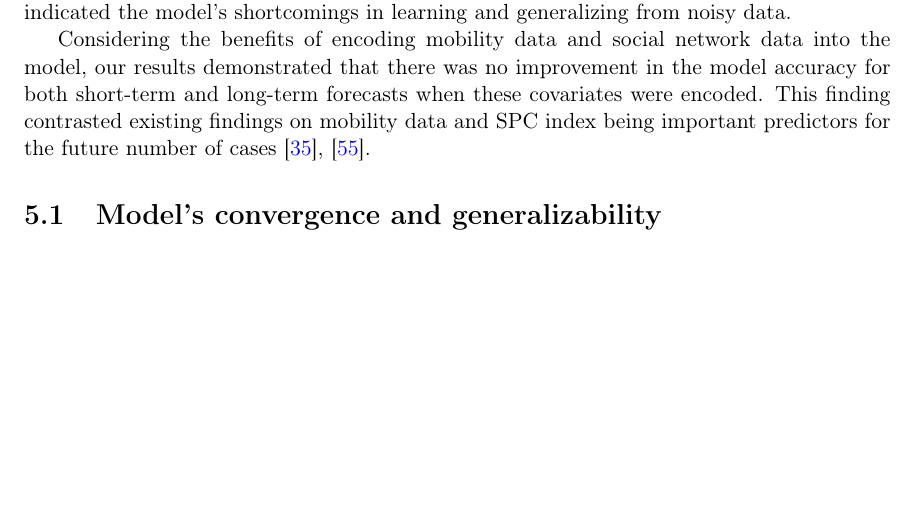
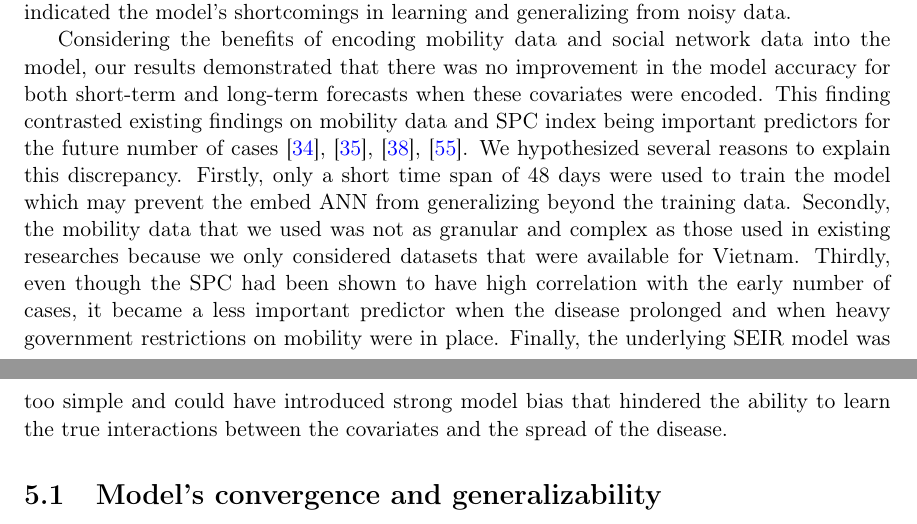
Before and after one commit to letung3105/vgu-thesis-docs, a LaTeX thesis (thesis/thesis.tex, which reads thesis/discussion/main.tex): part of page 67 of 77 before the commit and two parts of pages 67 and 68 of 78 after it, the two joined at a grey line, cut so that both start at the same text, the shorter picture padded with empty space. Compiled offline with pdfLaTeX.

Commit message:
some discussion

```diff
--- a/thesis/discussion/main.tex
+++ b/thesis/discussion/main.tex
@@ -17,6 +17,11 @@ Furthermore, in can be seen that the predictions made for locations where high f
 This result indicated the model's shortcomings in learning and generalizing from noisy data.
 
 Considering the benefits of encoding mobility data and social network data into the model, our results demonstrated that there was no improvement in the model accuracy for both short-term and long-term forecasts when these covariates were encoded.
-This finding contrasted existing findings on mobility data and \gls{SPC} index being important predictors for the future number of cases \cite{changMobilityNetworkModels2021,kuchlerGeographicSpreadCOVID192020}.
+This finding contrasted existing findings on mobility data and \gls{SPC} index being important predictors for the future number of cases \cite{changMobilityNetworkModels2021,kuchlerGeographicSpreadCOVID192020,arikInterpretableSequenceLearning,liSubstantialUndocumentedInfection2020}.
+We hypothesized several reasons to explain this discrepancy.
+Firstly, only a short time span of 48 days were used to train the model which may prevent the embed \gls{ANN} from generalizing beyond the training data.
+Secondly, the mobility data that we used was not as granular and complex as those used in existing researches because we only considered datasets that were available for Vietnam.
+Thirdly, even though the \gls{SPC} had been shown to have high correlation with the early number of cases, it became a less important predictor when the disease prolonged and when heavy government restrictions on mobility were in place.
+Finally, the underlying \gls{SEIR} model was too simple and could have introduced strong model bias that hindered the ability to learn the true interactions between the covariates and the spread of the disease.
 
 \section{Model's convergence and generalizability}
```
Also changed, not shown: results/baseline/binhduong/20211216111951.baseline.binhduong.R_effective.pdf, results/baseline/binhduong/20211216111951.baseline.binhduong.fatality_rate.pdf, results/baseline/binhduong/20211216111951.baseline.binhduong.forecasts.pdf, results/baseline/binhduong/20211216111951.baseline.binhduong.losses.pdf, results/baseline/cook_il/20211215163025.baseline.cook_il.R_effective.pdf, results/baseline/cook_il/20211215163025.baseline.cook_il.fatality_rate.pdf, results/baseline/cook_il/20211215163025.baseline.cook_il.forecasts.pdf, results/baseline/cook_il/20211215163025.baseline.cook_il.losses.pdf, results/baseline/dongnai/20211216211601.baseline.dongnai.R_effective.pdf, results/baseline/dongnai/20211216211601.baseline.dongnai.fatality_rate.pdf, results/baseline/dongnai/20211216211601.baseline.dongnai.forecasts.pdf, results/baseline/dongnai/20211216211601.baseline.dongnai.losses.pdf, results/baseline/harris_tx/20211216154445.baseline.harris_tx.R_effective.pdf, results/baseline/harris_tx/20211216154445.baseline.harris_tx.fatality_rate.pdf, 76 more files, 29 other files.
